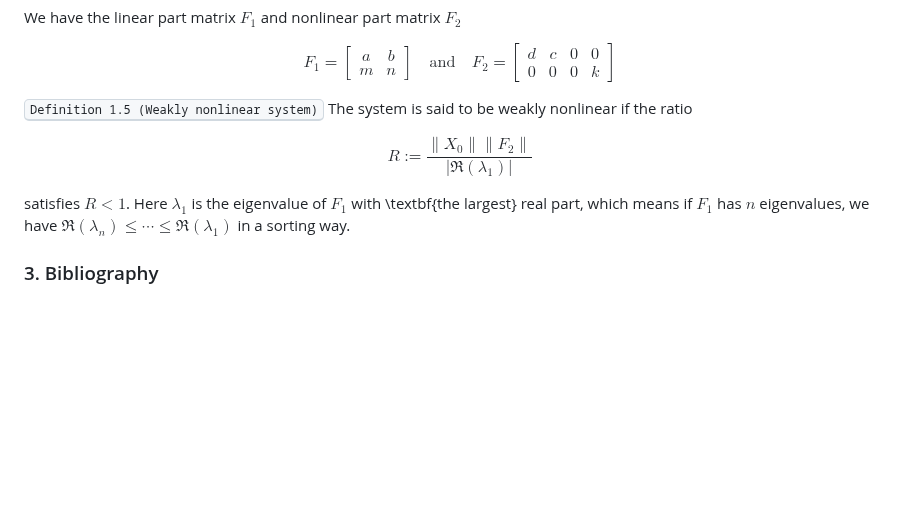
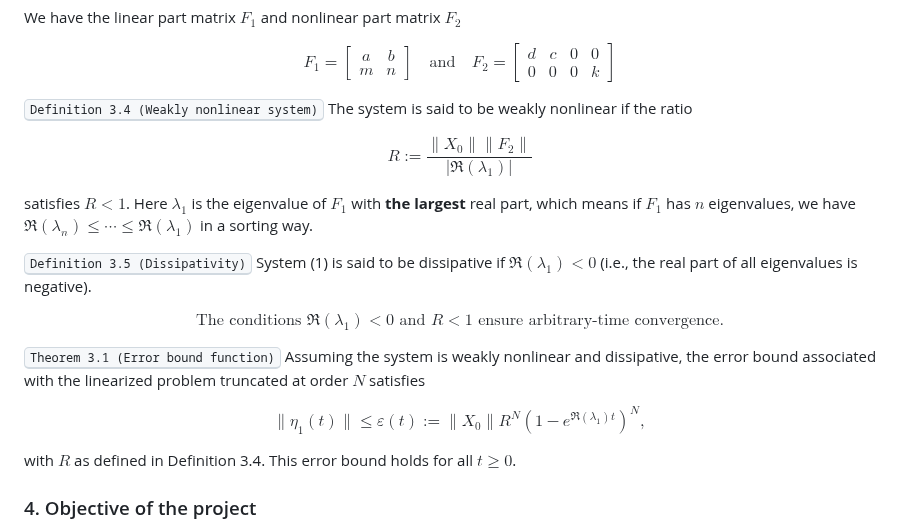
Before and after one commit to yubocai-poly/Reachability-Problem-of-ODE, a Markdown page: README.md, the part around one of its changes. Rendered like a GitHub page; blank space fills up the shorter version.

```diff
--- a/README.md
+++ b/README.md
@@ -141,13 +138,27 @@ F_{1} = \begin{bmatrix}
 \end{bmatrix}
 $$
 
-<kbd>Definition 1.5 (Weakly nonlinear system)</kbd> The system is said to be weakly nonlinear if the ratio
+<kbd>Definition 3.4 (Weakly nonlinear system)</kbd> The system is said to be weakly nonlinear if the ratio
 
 $$
 R:=\frac{\lVert X_0 \rVert \lVert F_2 \rVert}{\left|\Re\left(\lambda_1\right)\right|}
 $$
 
-satisfies $R<1$. Here $\lambda_1$ is the eigenvalue of $F_1$ with \textbf{the largest} real part, which means if $F_1$ has $n$ eigenvalues, we have $\Re\left(\lambda_n\right) \leq \cdots \leq \Re\left(\lambda_1\right)$ in a sorting way.
+satisfies $R<1$. Here $\lambda_1$ is the eigenvalue of $F_1$ with **the largest** real part, which means if $F_1$ has $n$ eigenvalues, we have $\Re\left(\lambda_n\right) \leq \cdots \leq \Re\left(\lambda_1\right)$ in a sorting way.
 
+<kbd>Definition 3.5 (Dissipativity)</kbd>  System (1) is said to be dissipative if $\Re\left(\lambda_1\right)<0$ (i.e., the real part of all eigenvalues is negative).
 
-### 3. Bibliography
+$$
+\text{The conditions } \Re\left(\lambda_1\right)<0 \text{ and } R<1 \text{ ensure arbitrary-time convergence.}
+$$
+
+<kbd>Theorem 3.1 (Error bound function)</kbd> Assuming the system is weakly nonlinear and dissipative, the error bound associated with the linearized problem truncated at order $N$ satisfies
+
+$$
+\lVert \eta_1(t) \rVert \leq \varepsilon(t):=\lVert X_0 \rVert R^N\left(1-e^{\Re\left(\lambda_1\right) t}\right)^N,
+$$
+
+with $R$ as defined in Definition 3.4. This error bound holds for all $t \geq 0$.
+
+### 4. Objective of the project
+
```
Also changed, not shown: other parts of README.md (+7 -3 lines).
